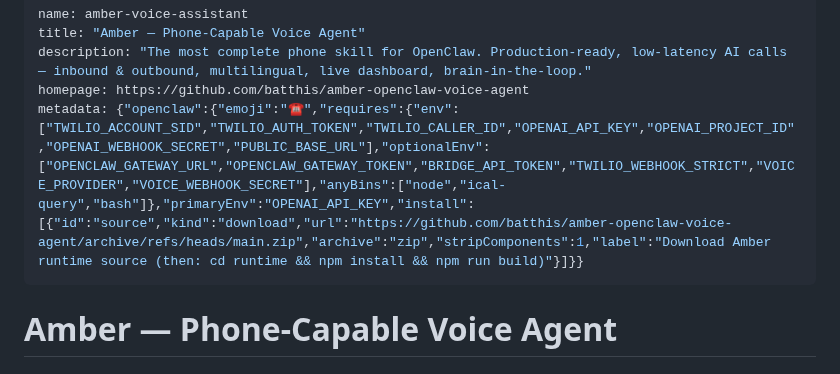
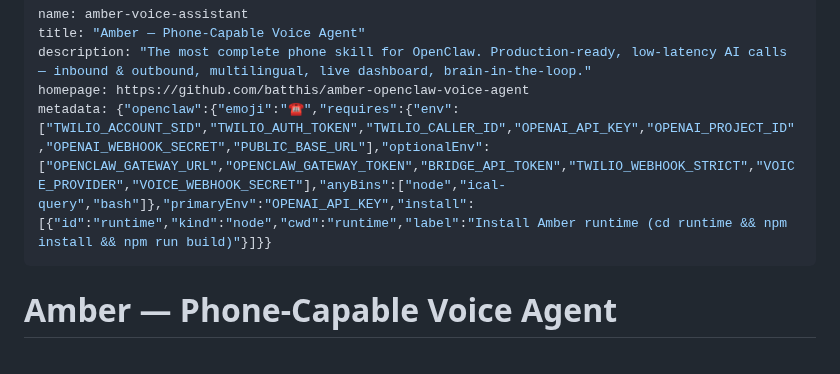
Before and after one commit to batthis/amber-openclaw-voice-agent, a Markdown page: SKILL.md, the part around the change. Rendered like a GitHub page.

Commit message:
fix: use node install spec without external URL (was stalling scanner)
The download kind with a GitHub zip URL caused the scanner to fetch a
large archive (~100MB repo) resulting in a >40min scan timeout.

Replaced with node kind + cwd:runtime — no external URL, no network
fetch during scanning. Declares this is a Node.js npm project while
telling the installer to run npm in the runtime/ subdirectory.

```diff
--- a/SKILL.md
+++ b/SKILL.md
@@ -3,7 +3,7 @@ name: amber-voice-assistant
 title: "Amber — Phone-Capable Voice Agent"
 description: "The most complete phone skill for OpenClaw. Production-ready, low-latency AI calls — inbound & outbound, multilingual, live dashboard, brain-in-the-loop."
 homepage: https://github.com/batthis/amber-openclaw-voice-agent
-metadata: {"openclaw":{"emoji":"☎️","requires":{"env":["TWILIO_ACCOUNT_SID","TWILIO_AUTH_TOKEN","TWILIO_CALLER_ID","OPENAI_API_KEY","OPENAI_PROJECT_ID","OPENAI_WEBHOOK_SECRET","PUBLIC_BASE_URL"],"optionalEnv":["OPENCLAW_GATEWAY_URL","OPENCLAW_GATEWAY_TOKEN","BRIDGE_API_TOKEN","TWILIO_WEBHOOK_STRICT","VOICE_PROVIDER","VOICE_WEBHOOK_SECRET"],"anyBins":["node","ical-query","bash"]},"primaryEnv":"OPENAI_API_KEY","install":[{"id":"source","kind":"download","url":"https://github.com/batthis/amber-openclaw-voice-agent/archive/refs/heads/main.zip","archive":"zip","stripComponents":1,"label":"Download Amber runtime source (then: cd runtime && npm install && npm run build)"}]}}
+metadata: {"openclaw":{"emoji":"☎️","requires":{"env":["TWILIO_ACCOUNT_SID","TWILIO_AUTH_TOKEN","TWILIO_CALLER_ID","OPENAI_API_KEY","OPENAI_PROJECT_ID","OPENAI_WEBHOOK_SECRET","PUBLIC_BASE_URL"],"optionalEnv":["OPENCLAW_GATEWAY_URL","OPENCLAW_GATEWAY_TOKEN","BRIDGE_API_TOKEN","TWILIO_WEBHOOK_STRICT","VOICE_PROVIDER","VOICE_WEBHOOK_SECRET"],"anyBins":["node","ical-query","bash"]},"primaryEnv":"OPENAI_API_KEY","install":[{"id":"runtime","kind":"node","cwd":"runtime","label":"Install Amber runtime (cd runtime && npm install && npm run build)"}]}}
 ---
 
 # Amber — Phone-Capable Voice Agent
```
